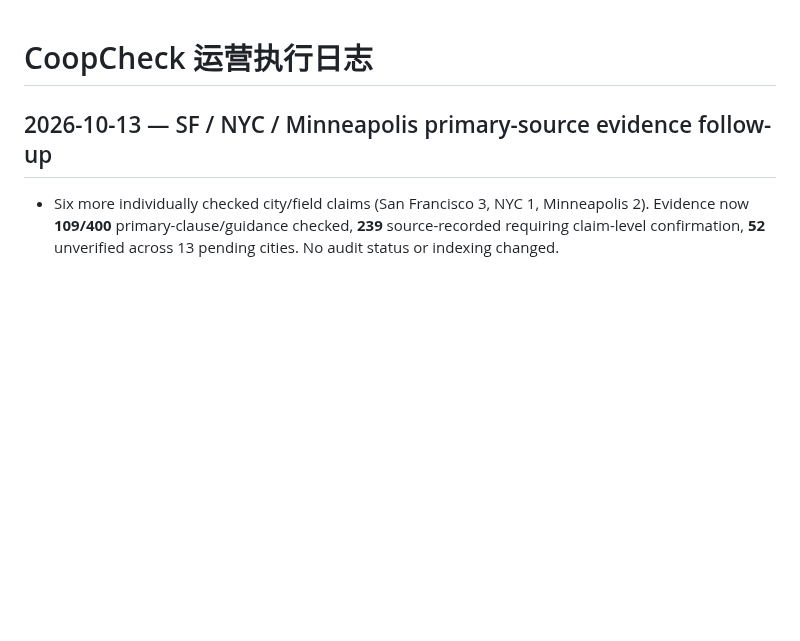
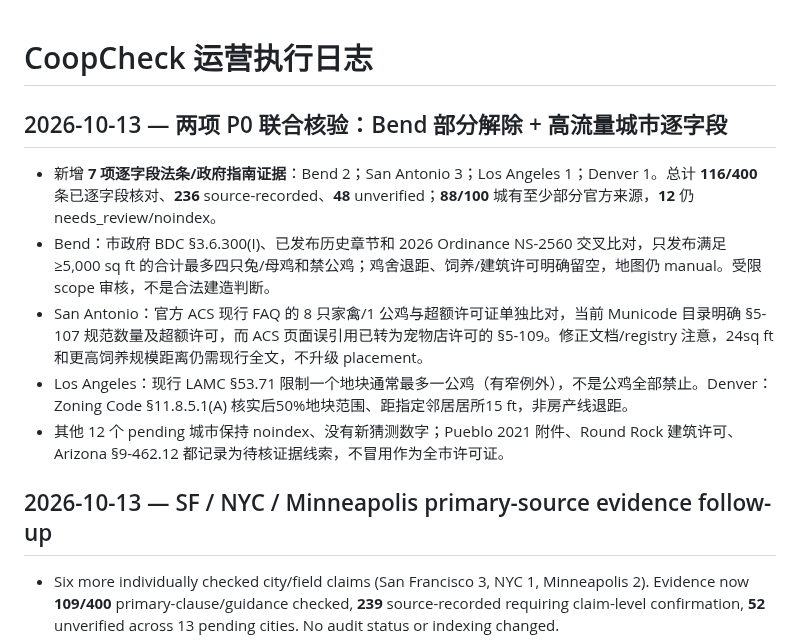
Before and after one commit to DragonChenCL/CoopCheck, a Markdown page: docs/operations/LOG.md, the part around the change. Rendered like a GitHub page; blank space fills up the shorter version.

Commit message:
audit: P0 official municipal poultry sources and evidence docs/operations/LOG.md

```diff
--- a/docs/operations/LOG.md
+++ b/docs/operations/LOG.md
@@ -1,4 +1,12 @@
 # CoopCheck 运营执行日志
+
+## 2026-10-13 — 两项 P0 联合核验：Bend 部分解除 + 高流量城市逐字段
+
+- 新增 **7 项逐字段法条/政府指南证据**：Bend 2；San Antonio 3；Los Angeles 1；Denver 1。总计 **116/400** 条已逐字段核对、**236** source-recorded、**48** unverified；**88/100** 城有至少部分官方来源，**12** 仍 needs_review/noindex。
+- Bend：市政府 BDC §3.6.300(I)、已发布历史章节和 2026 Ordinance NS-2560 交叉比对，只发布满足 ≥5,000 sq ft 的合计最多四只兔/母鸡和禁公鸡；鸡舍退距、饲养/建筑许可明确留空，地图仍 manual。受限 scope 审核，不是合法建造判断。
+- San Antonio：官方 ACS 现行 FAQ 的 8 只家禽/1 公鸡与超额许可证单独比对，当前 Municode 目录明确 §5-107 规范数量及超额许可，而 ACS 页面误引用已转为宠物店许可的 §5-109。修正文档/registry 注意，24sq ft 和更高饲养规模距离仍需现行全文，不升级 placement。
+- Los Angeles：现行 LAMC §53.71 限制一个地块通常最多一公鸡（有窄例外），不是公鸡全部禁止。Denver：Zoning Code §11.8.5.1(A) 核实后50%地块范围、距指定邻居居所15 ft，非房产线退距。
+- 其他 12 个 pending 城市保持 noindex、没有新猜测数字；Pueblo 2021 附件、Round Rock 建筑许可、Arizona §9-462.12 都记录为待核证据线索，不冒用作为全市许可证。
 
 ## 2026-10-13 — SF / NYC / Minneapolis primary-source evidence follow-up
 
```
